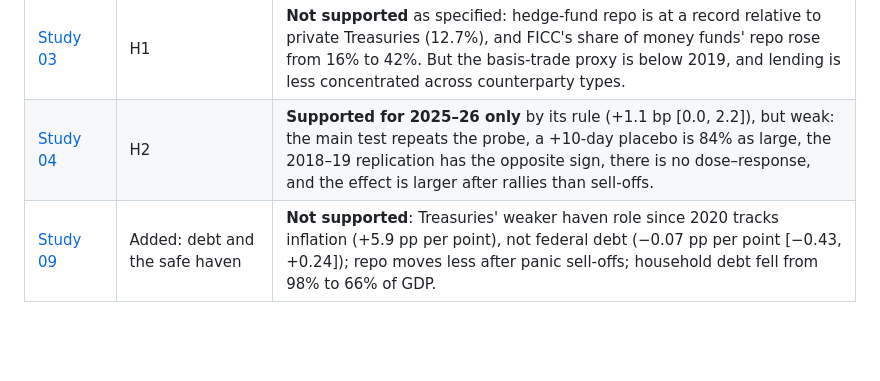
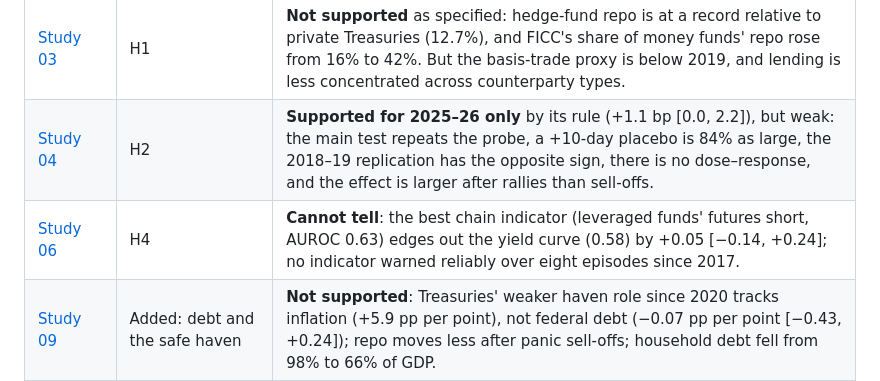
Before and after one commit to eleonorabjornberg/repo-market-spillovers, a Markdown page: PLAN.md, the part around the change. Drawn GitHub-style; blank space fills up the shorter version.

```diff
--- a/PLAN.md
+++ b/PLAN.md
@@ -33,6 +33,7 @@ evidence behind each.
 | [Study 02](results/study-02/result.md) | Context for H1 and H4 | Today does not resemble the run-up to 2000 or 2007 on the indicators that flashed then. Three things have never been at today's levels: hedge-fund repo (10.4% of GDP), public debt (97% of GDP), credit spreads as tight as only in 1994–97. |
 | [Study 03](results/study-03/result.md) | H1 | **Not supported** as specified: hedge-fund repo is at a record relative to private Treasuries (12.7%), and FICC's share of money funds' repo rose from 16% to 42%. But the basis-trade proxy is below 2019, and lending is less concentrated across counterparty types. |
 | [Study 04](results/study-04/result.md) | H2 | **Supported for 2025–26 only** by its rule (+1.1 bp [0.0, 2.2]), but weak: the main test repeats the probe, a +10-day placebo is 84% as large, the 2018–19 replication has the opposite sign, there is no dose–response, and the effect is larger after rallies than sell-offs. |
+| [Study 06](results/study-06/result.md) | H4 | **Cannot tell**: the best chain indicator (leveraged funds' futures short, AUROC 0.63) edges out the yield curve (0.58) by +0.05 [−0.14, +0.24]; no indicator warned reliably over eight episodes since 2017. |
 | [Study 09](results/study-09/result.md) | Added: debt and the safe haven | **Not supported**: Treasuries' weaker haven role since 2020 tracks inflation (+5.9 pp per point), not federal debt (−0.07 pp per point [−0.43, +0.24]); repo moves less after panic sell-offs; household debt fell from 98% to 66% of GDP. |
 
 ## The studies
```
Also changed, not shown: README.md (+2 -0 lines).
